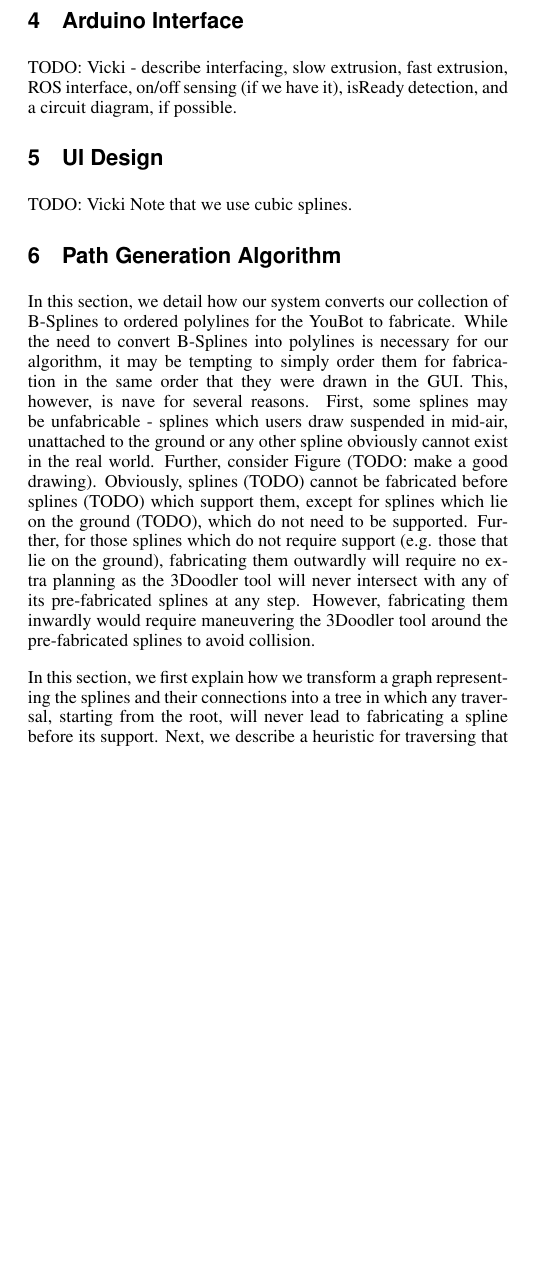
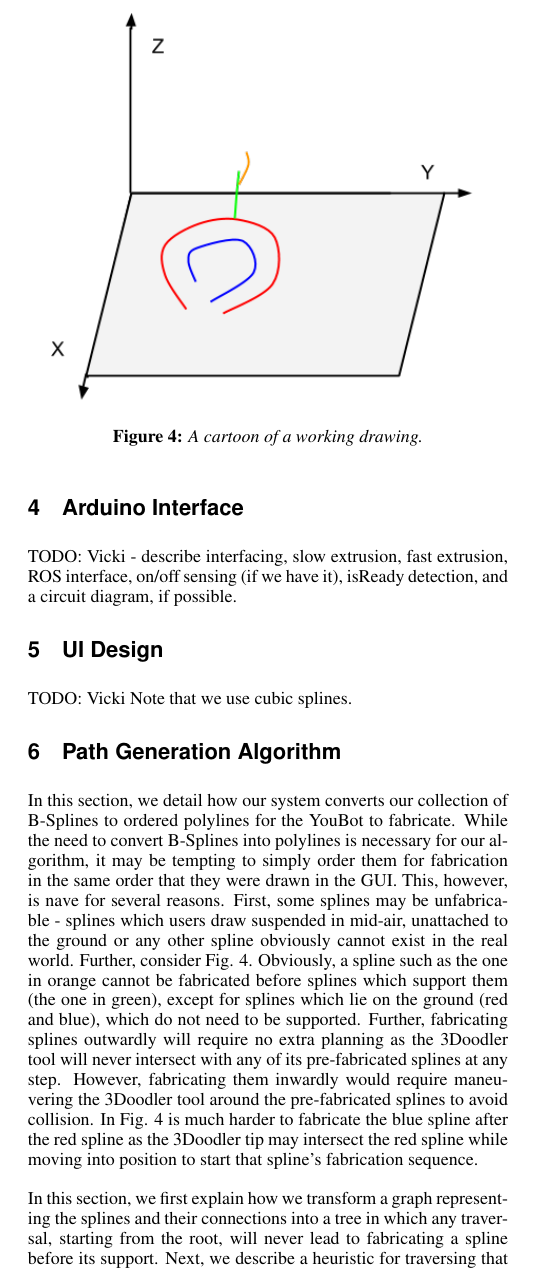
Before and after one commit to aespielberg/3DoodlerController, a LaTeX paper (paper/final_report/acmsiggraph/template.tex): part of one column of page 2 of 5, cut at the place of the change, the shorter picture padded with empty space. The pictures show the PDF file paper/final_report/acmsiggraph/template.pdf that the author committed with the source.

Commit message:
Committing images and more detail on heuristic ordering with figure to describe it

```diff
--- a/paper/final_report/acmsiggraph/template.tex
+++ b/paper/final_report/acmsiggraph/template.tex
@@ -156,7 +156,14 @@ TODO: Vicki
 Note that we use cubic splines.
 
 \section{Path Generation Algorithm}
-In this section, we detail how our system converts our collection of B-Splines to ordered polylines for the YouBot to fabricate.  While the need to convert B-Splines into polylines is necessary for our algorithm, it may be tempting to simply order them for fabrication in the same order that they were drawn in the GUI.  This, however, is naïve for several reasons.  First, some splines may be unfabricable - splines which users draw suspended in mid-air, unattached to the ground or any other spline obviously cannot exist in the real world.  Further, consider Figure (TODO: make a good drawing).  Obviously, splines (TODO) cannot be fabricated before splines (TODO) which support them, except for splines which lie on the ground (TODO), which do not need to be supported.  Further, for those splines which do not require support (e.g. those that lie on the ground), fabricating them outwardly will require no extra planning as the 3Doodler tool will never intersect with any of its pre-fabricated splines at any step.  However, fabricating them inwardly would require maneuvering the 3Doodler tool around the pre-fabricated splines to avoid collision.
+In this section, we detail how our system converts our collection of B-Splines to ordered polylines for the YouBot to fabricate.  While the need to convert B-Splines into polylines is necessary for our algorithm, it may be tempting to simply order them for fabrication in the same order that they were drawn in the GUI.  This, however, is naïve for several reasons.  First, some splines may be unfabricable - splines which users draw suspended in mid-air, unattached to the ground or any other spline obviously cannot exist in the real world.  Further, consider Fig. \ref{fig:splines}.  Obviously, a spline such as the one in orange cannot be fabricated before splines which support them (the one in green), except for splines which lie on the ground (red and blue), which do not need to be supported.  Further, fabricating splines outwardly will require no extra planning as the 3Doodler tool will never intersect with any of its pre-fabricated splines at any step.  However, fabricating them inwardly would require maneuvering the 3Doodler tool around the pre-fabricated splines to avoid collision.  In Fig. \ref{fig:splines} is much harder to fabricate the blue spline after the red spline as the 3Doodler tip may intersect the red spline while moving into position to start that spline's fabrication sequence.
+
+\begin{figure}[t]
+\centering
+\includegraphics[width=3.0in]{images/Splines.png}
+\caption{A cartoon of a working drawing.}
+\label{fig:splines}
+\end{figure}
 
 In this section, we first explain how we transform a graph representing the splines and their connections into a tree in which any traversal, starting from the root, will never lead to fabricating a spline before its support.  Next, we describe a heuristic for traversing that tree in a way that hopes to simplify the collision-free motion planning problem.  Finally, we describe how we sample the splines and scale them to fit to a reasonable print volume.
 
```
Also changed, not shown: paper/final_report/acmsiggraph/images/Splines.png (added), paper/final_report/acmsiggraph/images/clamp.png (added), paper/final_report/acmsiggraph/images/clamp_printed.jpg (added), paper/final_report/acmsiggraph/images/fullrobot.jpg (added), paper/final_report/acmsiggraph/images/system_arch.png (added), paper/final_report/acmsiggraph/template.pdf, 3 other files.
